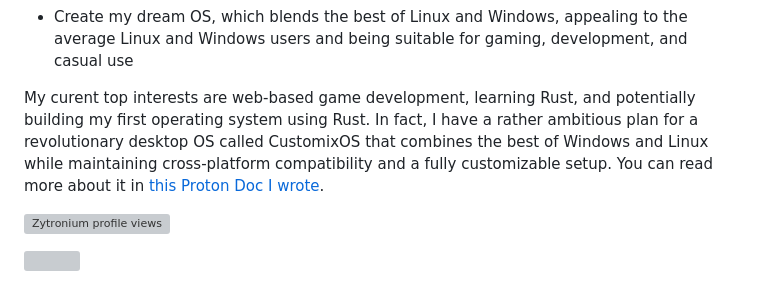
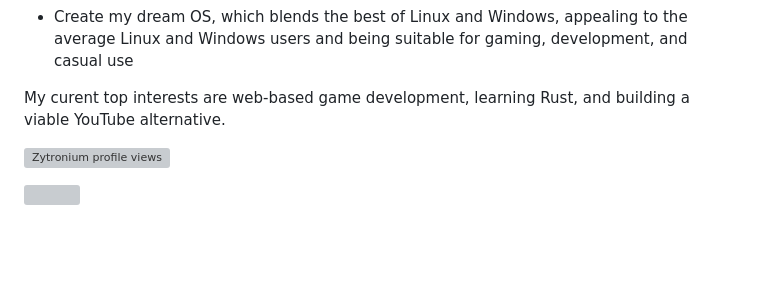
Before and after one commit to Zytronium/Zytronium, a Markdown page: README.md, the part around the change. Rendered like a GitHub page; blank space fills up the shorter version; grey boxes are pictures that could not be loaded.

Commit message:
Revise personal interests in README
Replaced mention of CustomixOS with a hint at Stellicast.

```diff
--- a/README.md
+++ b/README.md
@@ -208,7 +208,7 @@ As of Devember 2nd, 2025, I have a total of 239 repositories, 127 of which are p
   <li>Create my dream OS, which blends the best of Linux and Windows, appealing to the average Linux and Windows users and being suitable for gaming, development, and casual use</li>
 </ul>
 
-My curent top interests are web-based game development, learning Rust, and potentially building my first operating system using Rust. In fact, I have a rather ambitious plan for a revolutionary desktop OS called CustomixOS that combines the best of Windows and Linux while maintaining cross-platform compatibility and a fully customizable setup. You can read more about it in [this Proton Doc I wrote](https://drive.proton.me/urls/71TRSGJ0D4#7AYkUwGRqfh8).
+My curent top interests are web-based game development, learning Rust, and building a viable YouTube alternative.
 
 [![Zytronium profile views](https://u8views.com/api/v1/github/profiles/90411599/views/day-week-month-total-count.svg)](https://u8views.com/github/Zytronium)
 
```
